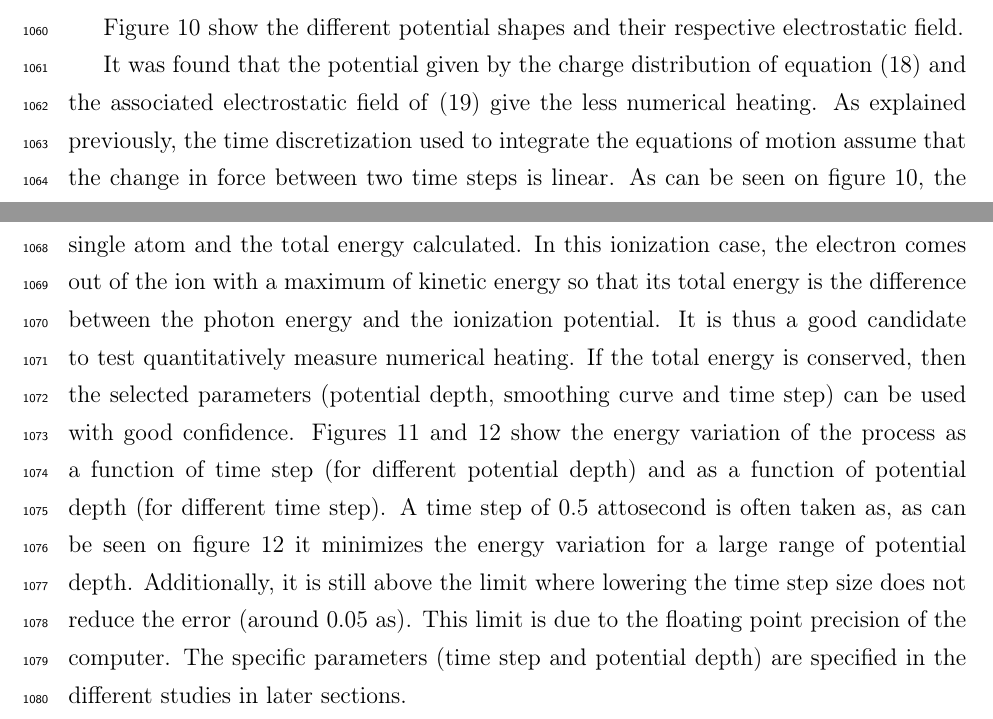
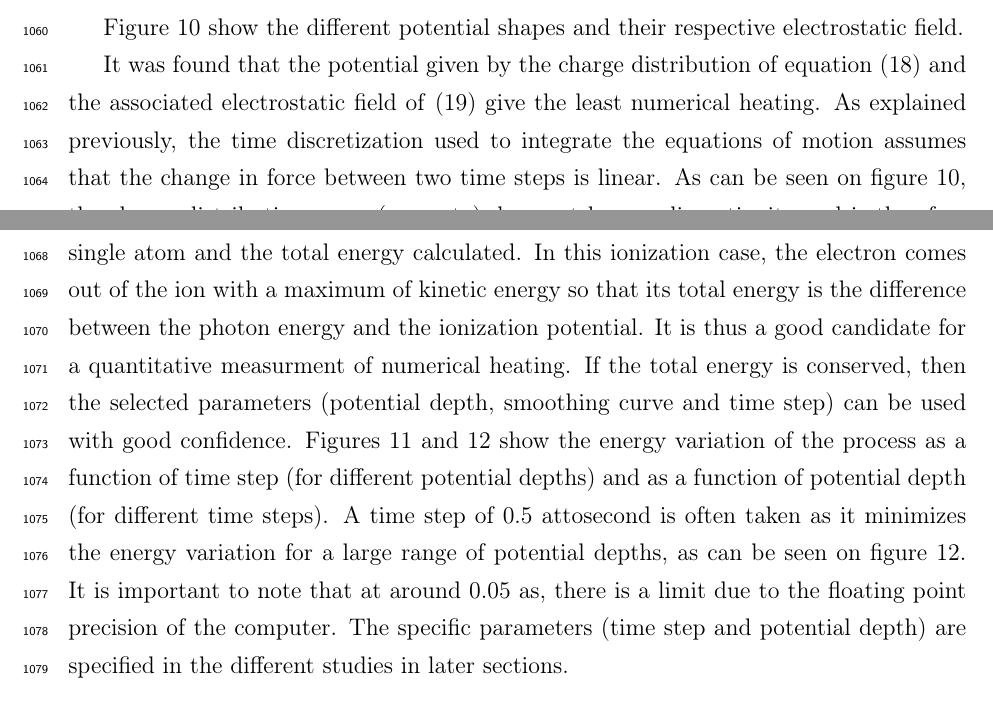
Before and after one commit to nbigaouette/thesis, a LaTeX thesis (thesis.tex, which reads introduction_tools_md.tex): two parts of pages 47 and 48 of 152, joined at a grey line, cut so that both start at the same text. Compiled offline with pdfLaTeX.

Commit message:
Updated introduction_tools_md.tex

```diff
--- a/introduction_tools_md.tex
+++ b/introduction_tools_md.tex
@@ -282,9 +282,12 @@ respective electrostatic field.
 
 It was found that the potential given by the charge distribution of equation
 \eqref{eqn:md:smoothed:phi} and the associated electrostatic field of
-\eqref{eqn:md:smoothed:E} give the less numerical heating. As explained
+\eqref{eqn:md:smoothed:E} give the
+%less
+least numerical heating. As explained
 previously, the time discretization used to integrate the equations of motion
-assume that the change in force between two time steps is linear. As can be
+%assume
+assumes that the change in force between two time steps is linear. As can be
 seen on figure \ref{fig:potential:shapes}, the charge distribution curve
 (magenta) does not have a discontinuity and is therefore the prefered one.
 
@@ -293,20 +296,32 @@ on a single atom and the total energy calculated. In this ionization case, the
 electron comes out of the ion with a maximum of kinetic energy so that
 its total energy is the difference between the photon energy and the ionization
 potential. It is thus a
-good candidate to test quantitatively measure numerical heating. If the total
+good candidate %to test quantitatively measure numerical heating.
+for a quantitative measurment of numerical heating.
+If the total
 energy is conserved, then the selected parameters (potential depth, smoothing
 curve and time step) can be used with good confidence. Figures
 \ref{fig:potential:heating:dt} and \ref{fig:potential:heating:depth} show the
 energy variation of the process as a function of time step (for different
-potential depth) and as a function of potential depth (for different time step).
-A time step of 0.5 attosecond is often taken as, as can be seen on figure
-\ref{fig:potential:heating:depth} it minimizes the energy variation for a large
-range of potential depth. Additionally, it is still above the limit where
-lowering the time step size does not reduce the error (around 0.05 as). This
-limit is due to the floating point precision of the computer. The specific
+potential %depth
+depths) and as a function of potential depth (for different time
+%step
+steps).
+A time step of 0.5 attosecond is often taken as
+% switched order below
+it minimizes the energy variation for a large
+range of potential depths, as can be seen on figure
+\ref{fig:potential:heating:depth}.
+%
+%Additionally, it is still above the limit where
+%lowering the time step size does not reduce the error (around 0.05 as).
+%
+It is important to note that at around 0.05 as, there is a
+limit due to the floating point precision of the computer. The specific
 parameters (time step and potential depth) are specified in the different
 studies in later sections.
 
+%can you say something about why there is a floating point precision issue? because the code is written in SI units, right? I guess this is a limitation of the code....
 
 \begin{figure}
  \centering
```
